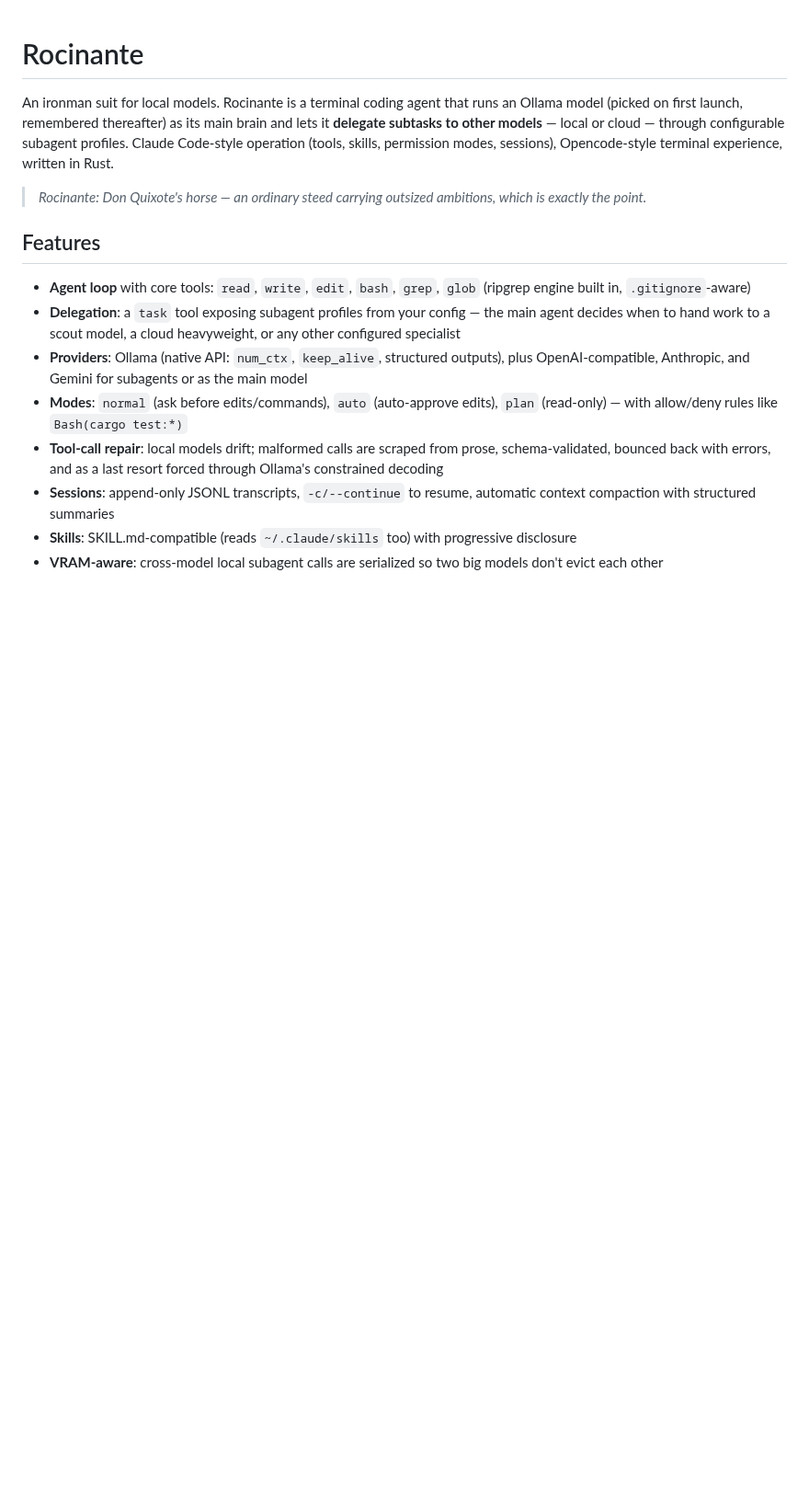
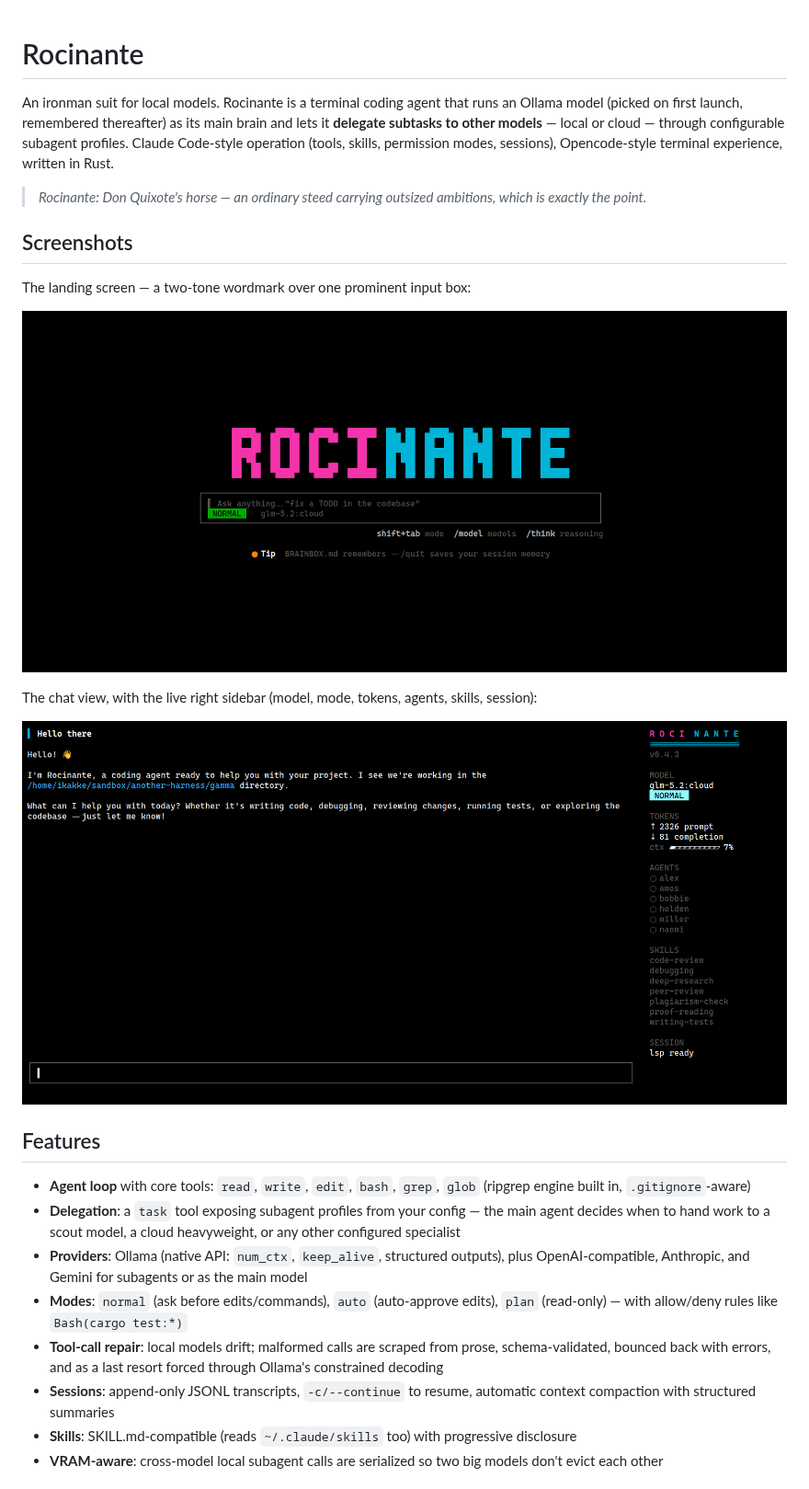
Before and after one commit to djynnius/rocinante, a Markdown page: README.md, the part around the change. Shown at 92% size. GitHub-like rendering; pictures changed too: rocinante-inner.png (added), rocinante-landing.png (added); blank space fills up the shorter version.

Commit message:
docs: add landing and chat-view screenshots to README
Co-Authored-By: Claude Opus 4.8 <noreply@anthropic.com>

```diff
--- a/README.md
+++ b/README.md
@@ -9,6 +9,17 @@ Rust.
 
 > *Rocinante: Don Quixote's horse — an ordinary steed carrying outsized
 > ambitions, which is exactly the point.*
+
+## Screenshots
+
+The landing screen — a two-tone wordmark over one prominent input box:
+
+![Rocinante landing screen](rocinante-landing.png)
+
+The chat view, with the live right sidebar (model, mode, tokens, agents,
+skills, session):
+
+![Rocinante chat view with sidebar](rocinante-inner.png)
 
 ## Features
 
```
